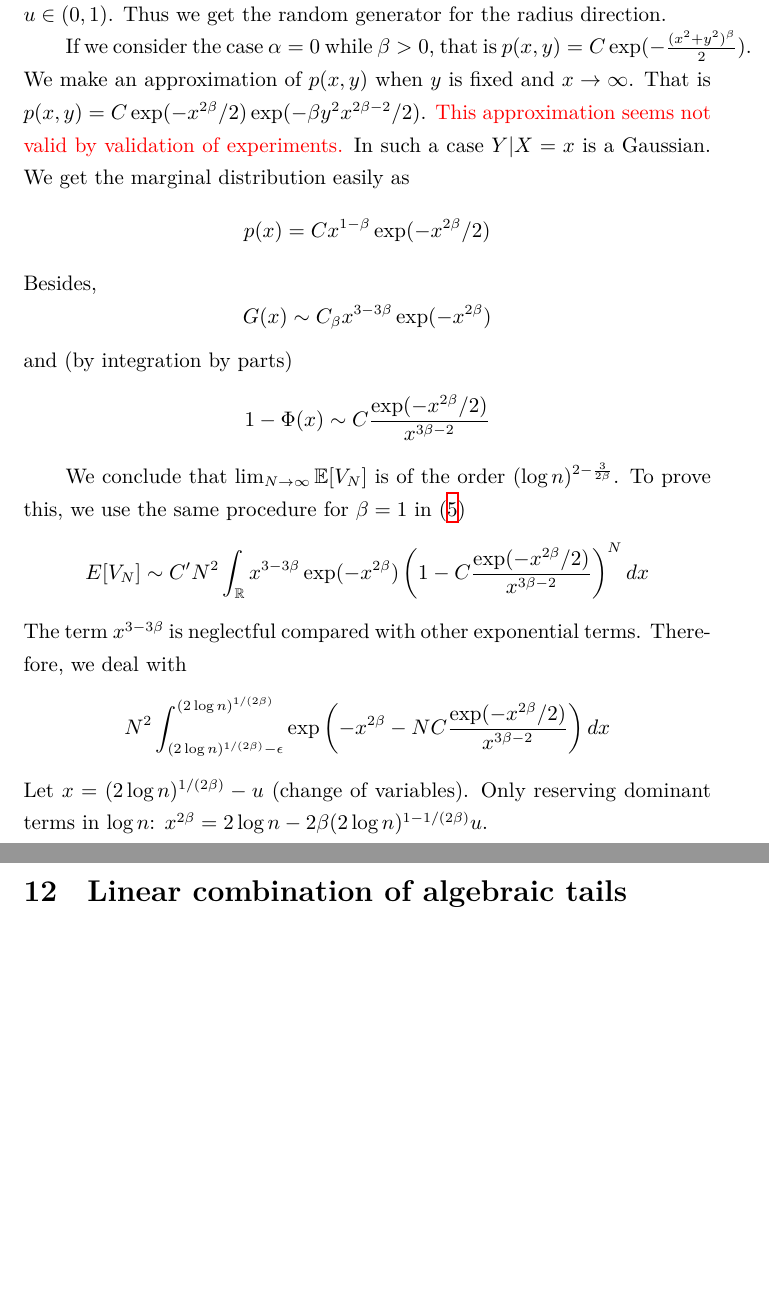
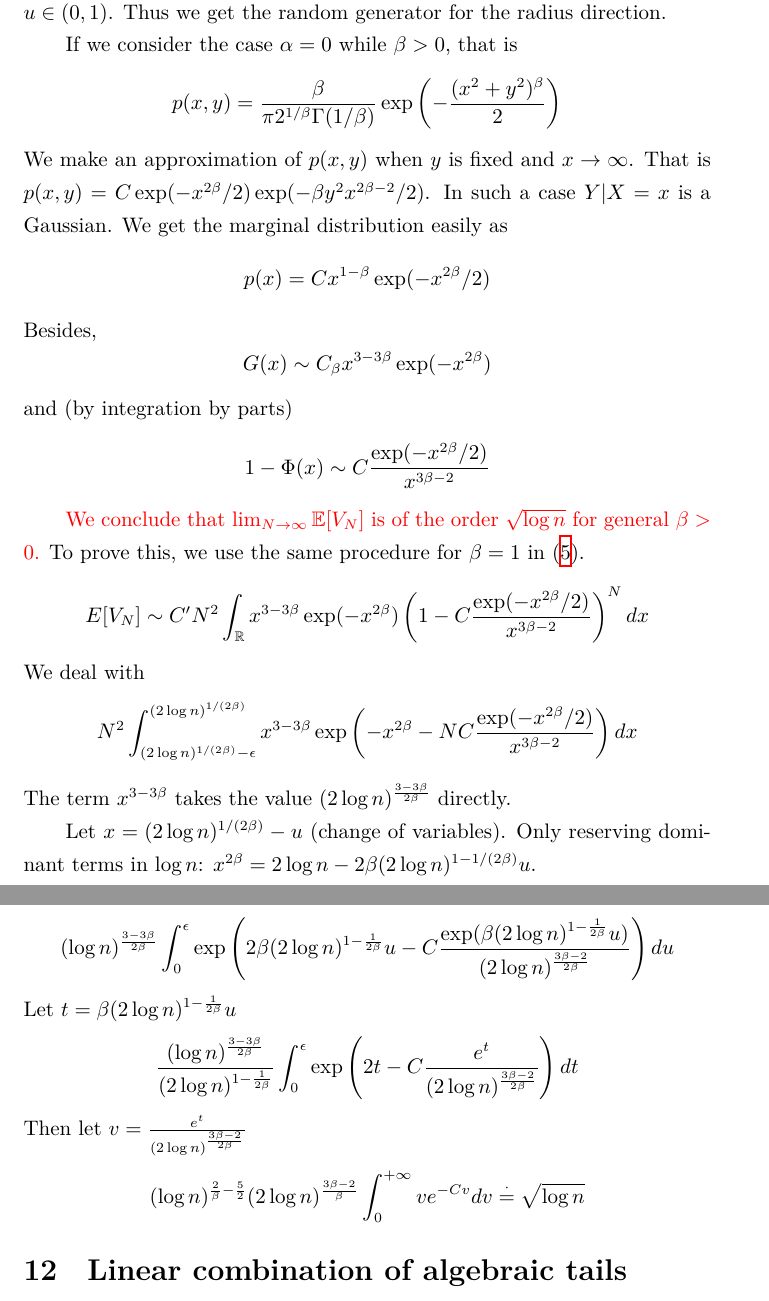
Before and after one commit to zhaofeng-shu33/research_info_related_notes, a LaTeX document (convex_hull/w1.tex): two parts of pages 25 and 26 of 30 before the commit and two parts of pages 25 and 26 of 31 after it, joined at a grey line, cut so that both start at the same text, the shorter picture padded with empty space. Compiled offline with XeLaTeX.

Commit message:
update code

```diff
--- a/convex_hull/w1.tex
+++ b/convex_hull/w1.tex
@@ -1529,11 +1529,14 @@ for $u\in (0,1)$. Thus we get the random generator for
 the radius direction.
 
 If we consider the case $\alpha=0$ while $\beta > 0$,
-that is $p(x,y)=C\exp(-\frac{(x^2+y^2)^{\beta}}{2})$.
+that is
+$$
+p(x,y)=\frac{\beta}{\pi 2^{1/\beta} \Gamma(1/\beta)}
+\exp \left(-\frac{(x^2+y^2)^{\beta}}{2} \right)
+$$
 We make an approximation of $p(x,y)$ when $y$ is fixed and $x\to \infty$.
 That is
 $p(x,y)=C \exp(-x^{2\beta}/2) \exp(-\beta y^2 x^{2\beta-2}/2)$.
-\textcolor{red}{This approximation seems not valid by validation of experiments.}
 In such a case $Y|X=x$ is a Gaussian.
 We get the marginal distribution easily as
 $$
@@ -1549,10 +1552,12 @@ $$
 1-\Phi(x) \sim C\frac{\exp(-x^{2\beta}/2)}{x^{3\beta - 2}}
 $$
 
-We conclude that $\lim_{N\to \infty} \E[V_N]$
-is of the order $(\log n)^{2-\frac{3}{2\beta}}$.
+\textcolor{red}{We conclude that
+$\lim_{N\to \infty} \E[V_N]$
+is of the order $\sqrt{\log n}
+$ for general $\beta>0$.}
 To prove this, we use the same procedure for $\beta=1$
-in \eqref{eq:gaussian_2d_v_n}
+in \eqref{eq:gaussian_2d_v_n}.
 $$
 E[V_N]
 \sim C'
@@ -1561,23 +1566,49 @@ x^{3-3\beta} \exp(-x^{2\beta}) \left(
 1-C\frac{\exp(-x^{2\beta}/2)}{x^{3\beta-2}}
 \right)^N dx
 $$
-The term $x^{3-3\beta}$
-is neglectful compared with other
-exponential terms.
-Therefore, we deal with
+We deal with
 \begin{align*}
     N^2 \int_{(2\log n)^{1/(2\beta)}-\epsilon}^{(2\log n)^{1/(2\beta)}}
-\exp\left(
+    x^{3-3\beta}\exp\left(
     -x^{2\beta} -N
     C\frac{\exp(-x^{2\beta}/2)}{x^{3\beta-2}}
  \right) dx
 \end{align*}
+The term $x^{3-3\beta}$ takes the value
+$(2\log n)^{\frac{3-3\beta}{2\beta}}$ directly.
+
 Let $x=(2\log n)^{1/(2\beta)}-u$ (change of variables).
 Only reserving dominant terms in $\log n$:
 $
 x^{2\beta} = 2\log n - 2\beta
 (2 \log n)^{1-1/(2\beta)}u$.
 
+\begin{align*}
+    (\log n)^{\frac{3-3\beta}{2\beta}}
+    \int_{0}^{\epsilon}
+\exp\left(
+    2\beta (2\log n)^{1-\frac{1}{2\beta}} u -
+    C\frac{\exp(\beta (2\log n)^{1-\frac{1}{2\beta}} u)}{(2\log n)^{\frac{3\beta-2}{2\beta}}}
+ \right) du
+\end{align*}
+Let $t=\beta (2\log n)^{1-\frac{1}{2\beta}}u$
+\begin{align*}
+    \frac{(\log n)^{\frac{3-3\beta}{2\beta}}
+    }{(2\log n)^{1-\frac{1}{2\beta}}}
+    \int_{0}^{\epsilon}
+\exp\left(
+    2t -
+    C\frac{e^t}{(2\log n)^{\frac{3\beta-2}{2\beta}}}
+ \right) dt
+\end{align*}
+Then let $v=\frac{e^t}{(2\log n)^{\frac{3 \beta - 2}{2\beta}}}$
+\begin{align*}
+    (\log n)^{\frac{2}{\beta} - \frac{5}{2}}
+    (2\log n)^{\frac{3 \beta - 2}{\beta}}
+    \int_{0}^{+\infty}
+ve^{-Cv}dv
+\stackrel{\cdot}{=} \sqrt{\log n}
+\end{align*}
 \section{Linear combination of algebraic tails}
 When we consider the distribution in the linear combination
 of pdf with different $v_i$.
```
Also changed, not shown: 1 other file.
